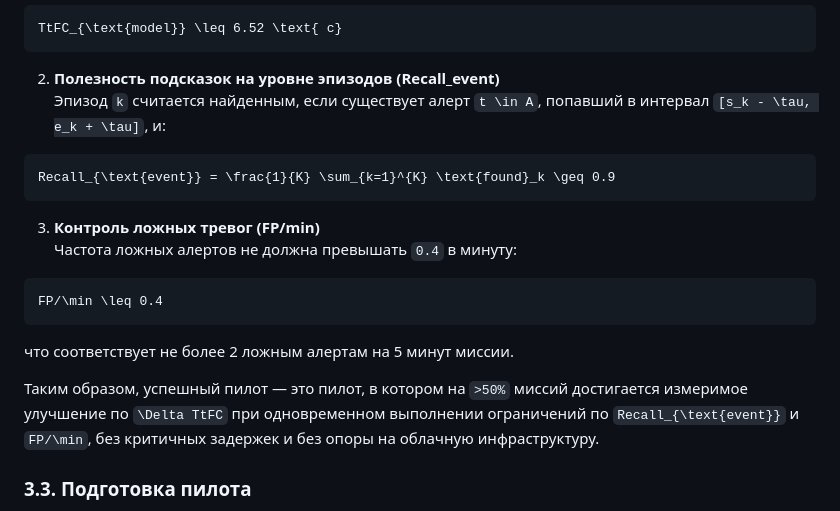
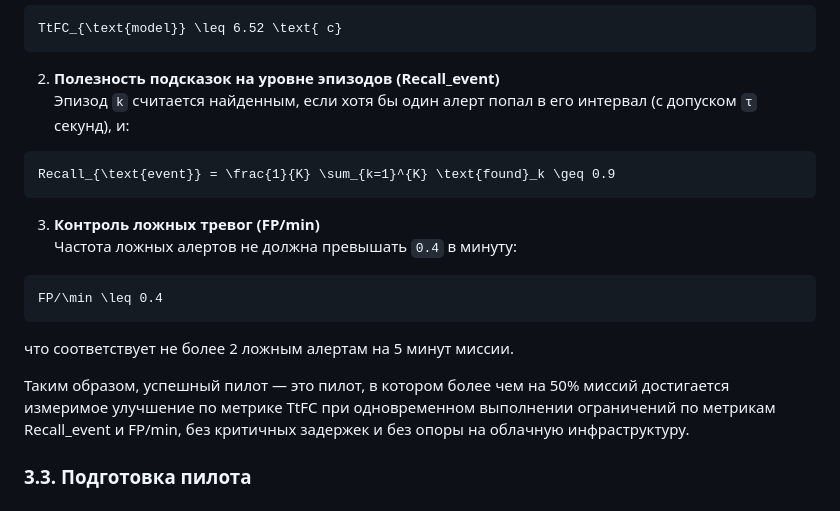
Before and after one commit to ykvnkm/Rescue-AI, a Markdown page: docs/ml_system_design_doc.md, the part around the change. Rendered like a GitHub page.

Commit message:
docs: fix math formatting in Chapter 3

````diff
--- a/docs/ml_system_design_doc.md
+++ b/docs/ml_system_design_doc.md
@@ -482,7 +482,7 @@ TtFC_{\text{model}} \leq 6.52 \text{ c}
 ```
 
 2. **Полезность подсказок на уровне эпизодов (Recall_event)**
-   Эпизод `k` считается найденным, если существует алерт `t \in A`, попавший в интервал `[s_k - \tau, e_k + \tau]`, и:
+   Эпизод `k` считается найденным, если хотя бы один алерт попал в его интервал (с допуском `τ` секунд), и:
 
 ```math
 Recall_{\text{event}} = \frac{1}{K} \sum_{k=1}^{K} \text{found}_k \geq 0.9
@@ -497,7 +497,7 @@ FP/\min \leq 0.4
 
 что соответствует не более 2 ложным алертам на 5 минут миссии.
 
-Таким образом, успешный пилот — это пилот, в котором на `>50%` миссий достигается измеримое улучшение по `\Delta TtFC` при одновременном выполнении ограничений по `Recall_{\text{event}}` и `FP/\min`, без критичных задержек и без опоры на облачную инфраструктуру.
+Таким образом, успешный пилот — это пилот, в котором более чем на 50% миссий достигается измеримое улучшение по метрике TtFC при одновременном выполнении ограничений по метрикам Recall_event и FP/min, без критичных задержек и без опоры на облачную инфраструктуру.
 
 ### 3.3. Подготовка пилота
 
````
